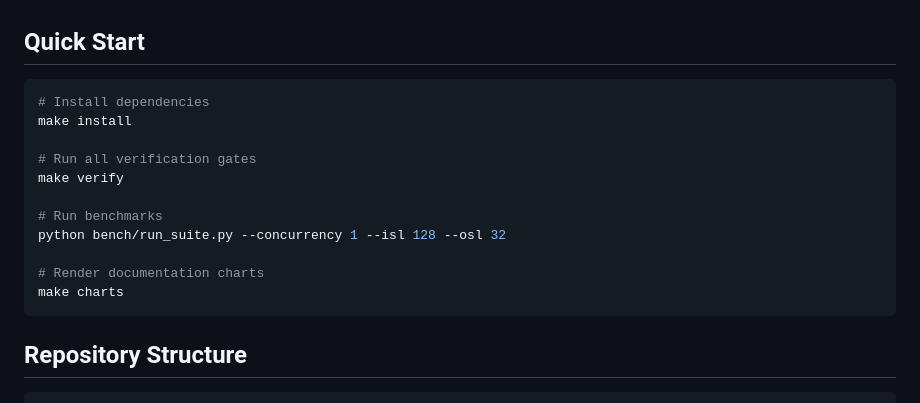
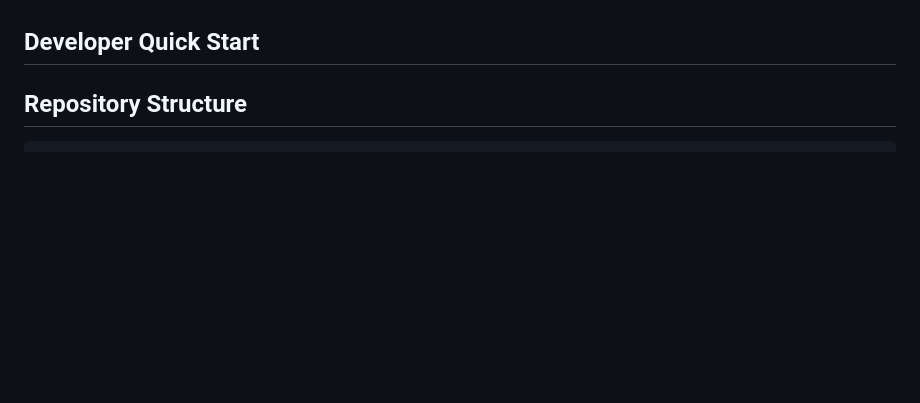
Before and after one commit to ammmanism/kv-quant, a Markdown page: README.md, the part around one of its changes. GitHub-like rendering; blank space fills up the shorter version.

````diff
--- a/README.md
+++ b/README.md
@@ -16,21 +50,7 @@ A research-grade implementation of quantized KV caching for LLM inference, gover
 8. **Three-Strike Revert Rule** — Three failed fixes → auto-revert to last green
 9. **Adversarial Gate** — Every PR requires resolved adversarial review
 
-## Quick Start
-
-```bash
-# Install dependencies
-make install
-
-# Run all verification gates
-make verify
-
-# Run benchmarks
-python bench/run_suite.py --concurrency 1 --isl 128 --osl 32
-
-# Render documentation charts
-make charts
-```
+## Developer Quick Start
 
 ## Repository Structure
 
````
Also changed, not shown: other parts of README.md (+34 -0 lines), docs/THE_TRADE.md (added, +120 -0 lines), rfc/reviews/cliff-and-trade-review.md (added, +105 -0 lines), docs/figures/fig0_hero_cliff.png (added), 4 other files.
